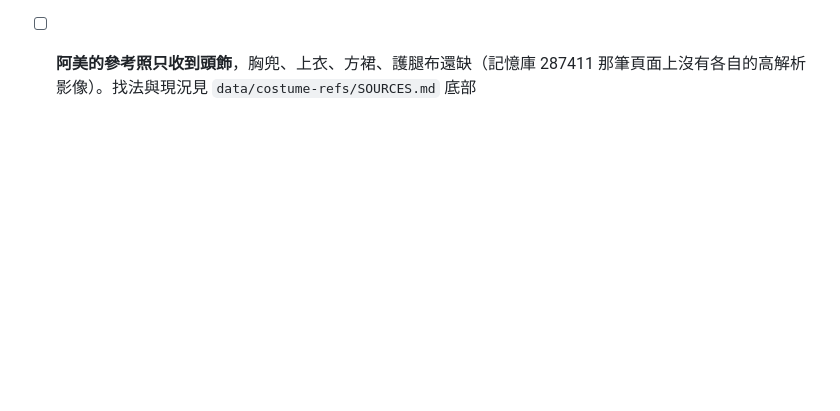
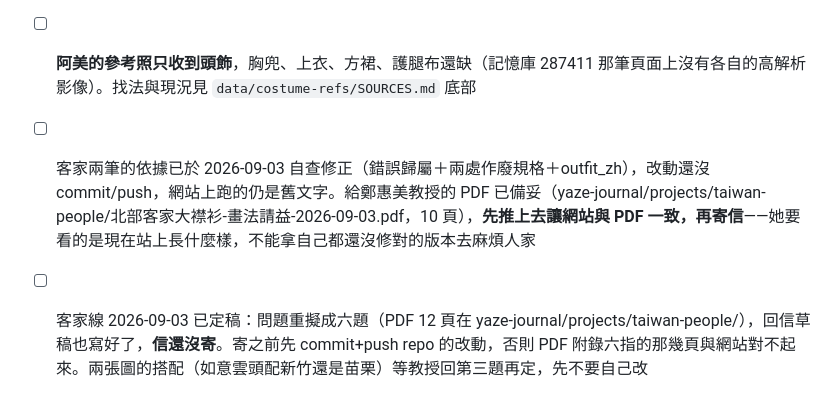
Before and after one commit to yazelin/taiwan-people, a Markdown page: NEXT.md, the part around the change. GitHub-like rendering; blank space fills up the shorter version.

```diff
--- a/NEXT.md
+++ b/NEXT.md
@@ -13,3 +13,5 @@
 - [ ] 服飾實物照只收到噶瑪蘭與太魯閣兩族（`data/costume-refs/`）。阿美目前仍是純文字規格——文字鎖得住結構、鎖不住比例與密度，下一輪要找授權可用的南勢阿美實物照
 - [ ] 其餘已上線的特別版還沒逐一對過實物照：卑南、客家（新竹縣／苗栗）、邵、拉阿魯哇、排灣、賽夏、泰雅、鄒。噶瑪蘭與太魯閣這兩輪的經驗是「文字依據沒錯，但模型把沒寫死的部分自由發揮了」
 - [ ] **阿美的參考照只收到頭飾**，胸兜、上衣、方裙、護腿布還缺（記憶庫 287411 那筆頁面上沒有各自的高解析影像）。找法與現況見 `data/costume-refs/SOURCES.md` 底部
+- [ ] 客家兩筆的依據已於 2026-09-03 自查修正（錯誤歸屬＋兩處作廢規格＋outfit_zh），改動還沒 commit/push，網站上跑的仍是舊文字。給鄭惠美教授的 PDF 已備妥（yaze-journal/projects/taiwan-people/北部客家大襟衫-畫法請益-2026-09-03.pdf，10 頁），**先推上去讓網站與 PDF 一致，再寄信**——她要看的是現在站上長什麼樣，不能拿自己都還沒修對的版本去麻煩人家
+- [ ] 客家線 2026-09-03 已定稿：問題重擬成六題（PDF 12 頁在 yaze-journal/projects/taiwan-people/），回信草稿也寫好了，**信還沒寄**。寄之前先 commit+push repo 的改動，否則 PDF 附錄六指的那幾頁與網站對不起來。兩張圖的搭配（如意雲頭配新竹還是苗栗）等教授回第三題再定，先不要自己改
```
Also changed, not shown: AGENTS.md (+1 -0 lines), README.md (+3 -1 lines).
